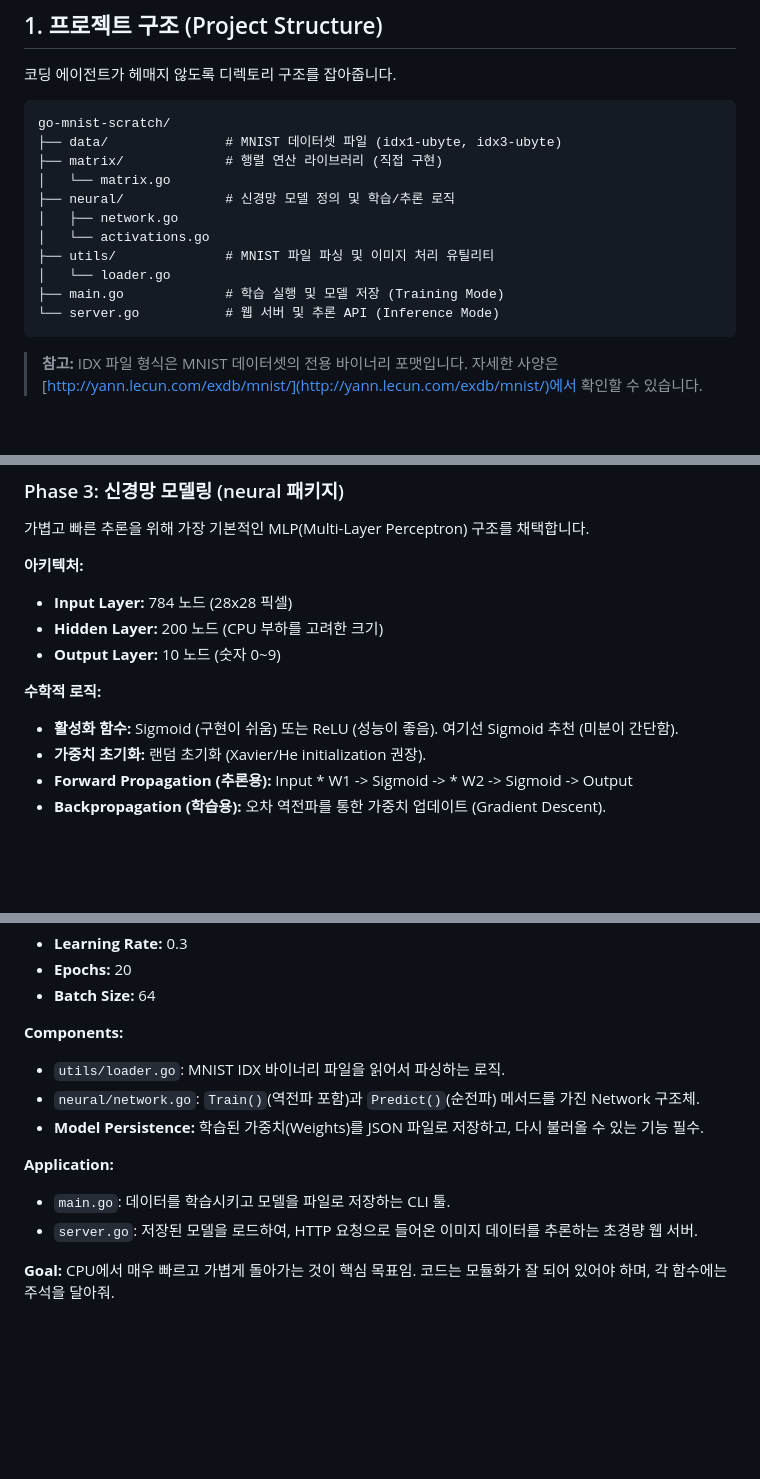
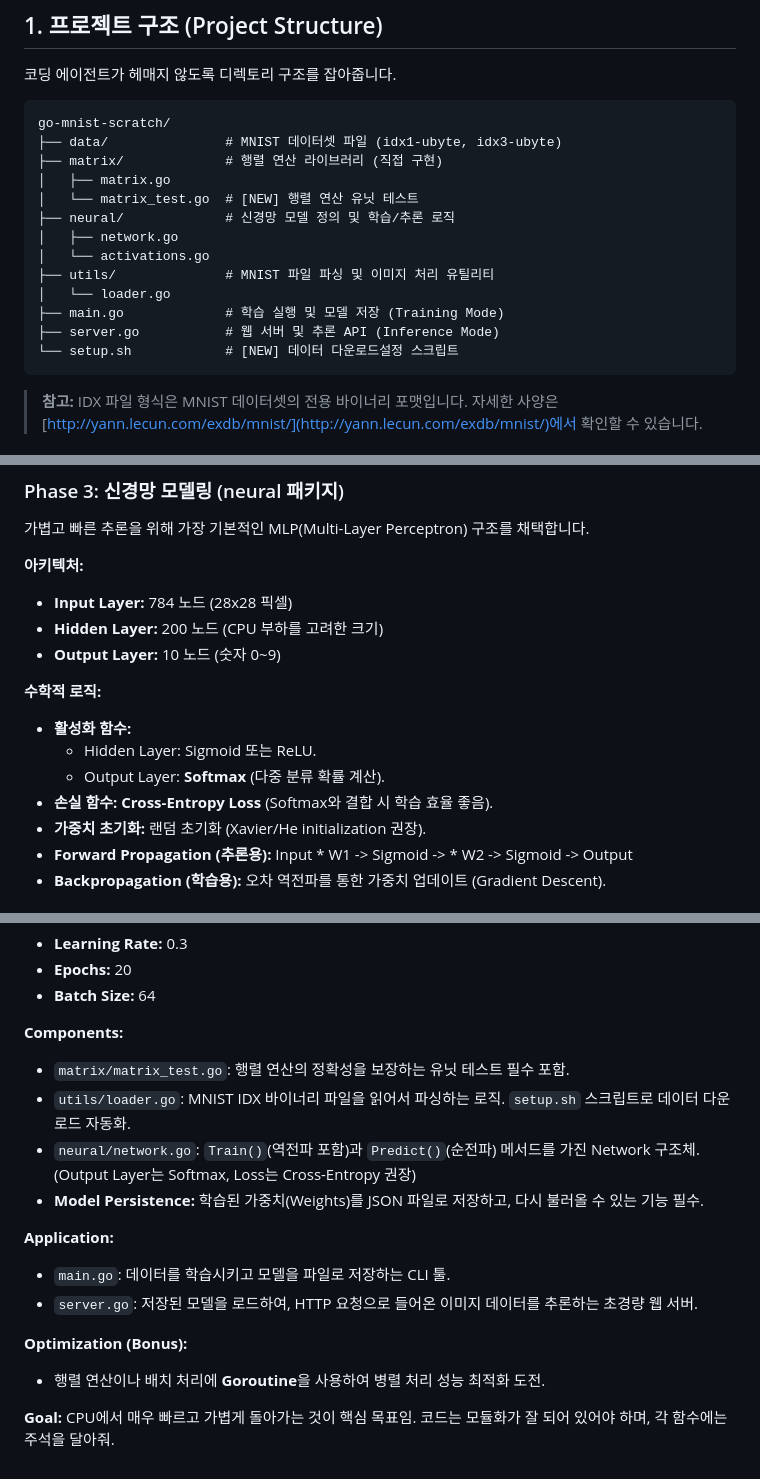
Before and after one commit to coolspeed/go-mnist-scratch, a Markdown page: README.md, 3 parts joined by grey strips. GitHub-like rendering; blank space fills up the shorter version.

Commit message:
docs: update README.md with improved project plan

````diff
--- a/README.md
+++ b/README.md
@@ -9,14 +9,16 @@
 go-mnist-scratch/
 ├── data/               # MNIST 데이터셋 파일 (idx1-ubyte, idx3-ubyte)
 ├── matrix/             # 행렬 연산 라이브러리 (직접 구현)
-│   └── matrix.go
+│   ├── matrix.go
+│   └── matrix_test.go  # [NEW] 행렬 연산 유닛 테스트
 ├── neural/             # 신경망 모델 정의 및 학습/추론 로직
 │   ├── network.go
 │   └── activations.go
 ├── utils/              # MNIST 파일 파싱 및 이미지 처리 유틸리티
 │   └── loader.go
 ├── main.go             # 학습 실행 및 모델 저장 (Training Mode)
-└── server.go           # 웹 서버 및 추론 API (Inference Mode)
+├── server.go           # 웹 서버 및 추론 API (Inference Mode)
+└── setup.sh            # [NEW] 데이터 다운로드설정 스크립트
 ```
 
 > **참고:** IDX 파일 형식은 MNIST 데이터셋의 전용 바이너리 포맷입니다. 자세한 사양은 [http://yann.lecun.com/exdb/mnist/](http://yann.lecun.com/exdb/mnist/)에서 확인할 수 있습니다.
@@ -50,7 +54,10 @@ MNIST는 특이한 바이너리 포맷(IDX format)을 사용합니다. 이를 Go
 - **Output Layer:** 10 노드 (숫자 0~9)
 
 **수학적 로직:**
-- **활성화 함수:** Sigmoid (구현이 쉬움) 또는 ReLU (성능이 좋음). 여기선 Sigmoid 추천 (미분이 간단함).
+- **활성화 함수:**
+  - Hidden Layer: Sigmoid 또는 ReLU.
+  - Output Layer: **Softmax** (다중 분류 확률 계산).
+- **손실 함수:** **Cross-Entropy Loss** (Softmax와 결합 시 학습 효율 좋음).
 - **가중치 초기화:** 랜덤 초기화 (Xavier/He initialization 권장).
 - **Forward Propagation (추론용):** Input * W1 -> Sigmoid -> * W2 -> Sigmoid -> Output
 - **Backpropagation (학습용):** 오차 역전파를 통한 가중치 업데이트 (Gradient Descent).
@@ -104,12 +118,16 @@ MNIST는 특이한 바이너리 포맷(IDX format)을 사용합니다. 이를 Go
 - **Batch Size:** 64
 
 **Components:**
-- `utils/loader.go`: MNIST IDX 바이너리 파일을 읽어서 파싱하는 로직.
-- `neural/network.go`: `Train()`(역전파 포함)과 `Predict()`(순전파) 메서드를 가진 Network 구조체.
+- `matrix/matrix_test.go`: 행렬 연산의 정확성을 보장하는 유닛 테스트 필수 포함.
+- `utils/loader.go`: MNIST IDX 바이너리 파일을 읽어서 파싱하는 로직. `setup.sh` 스크립트로 데이터 다운로드 자동화.
+- `neural/network.go`: `Train()`(역전파 포함)과 `Predict()`(순전파) 메서드를 가진 Network 구조체. (Output Layer는 Softmax, Loss는 Cross-Entropy 권장)
 - **Model Persistence:** 학습된 가중치(Weights)를 JSON 파일로 저장하고, 다시 불러올 수 있는 기능 필수.
 
 **Application:**
 - `main.go`: 데이터를 학습시키고 모델을 파일로 저장하는 CLI 툴.
 - `server.go`: 저장된 모델을 로드하여, HTTP 요청으로 들어온 이미지 데이터를 추론하는 초경량 웹 서버.
 
+**Optimization (Bonus):**
+- 행렬 연산이나 배치 처리에 **Goroutine**을 사용하여 병렬 처리 성능 최적화 도전.
+
 **Goal:** CPU에서 매우 빠르고 가볍게 돌아가는 것이 핵심 목표임. 코드는 모듈화가 잘 되어 있어야 하며, 각 함수에는 주석을 달아줘.
````
Also changed, not shown: other parts of README.md (+9 -0 lines).
